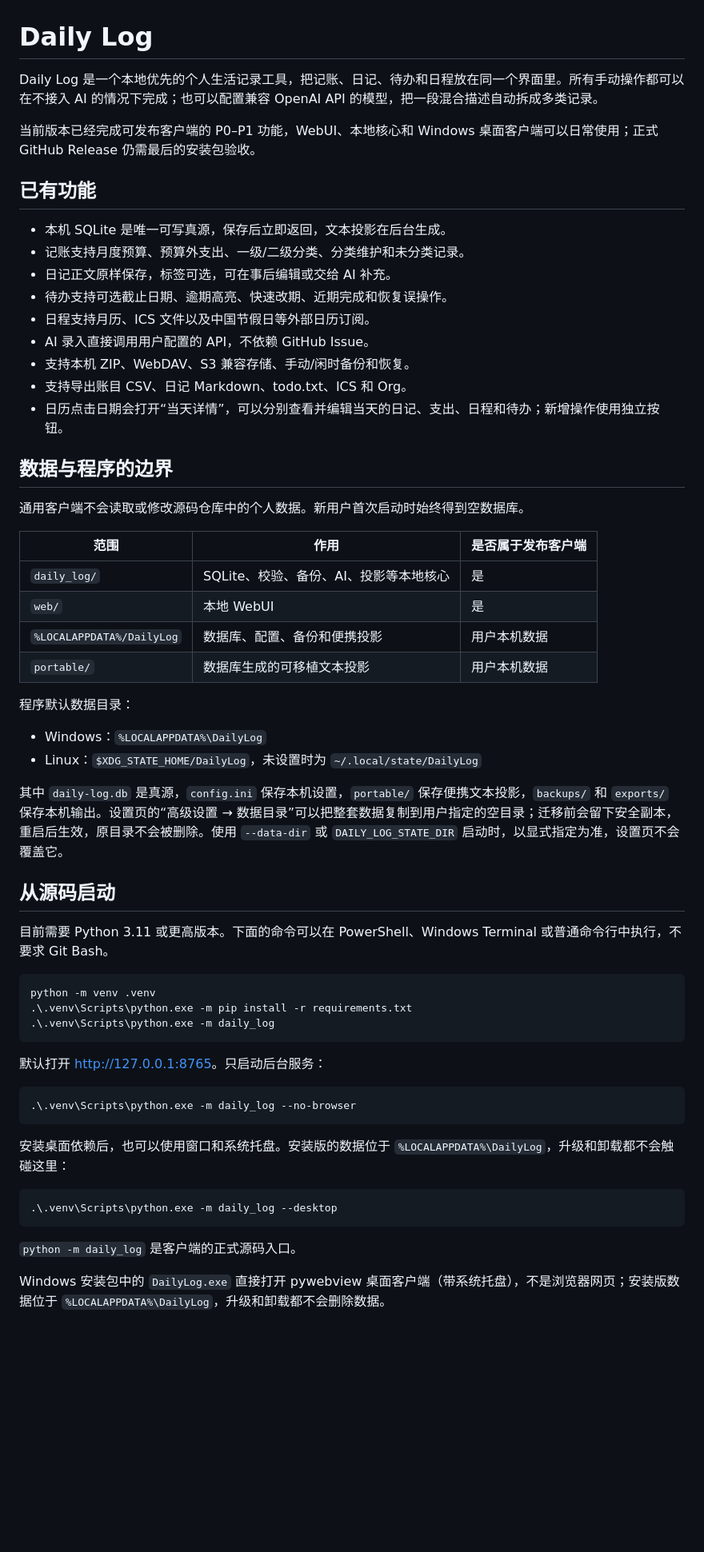
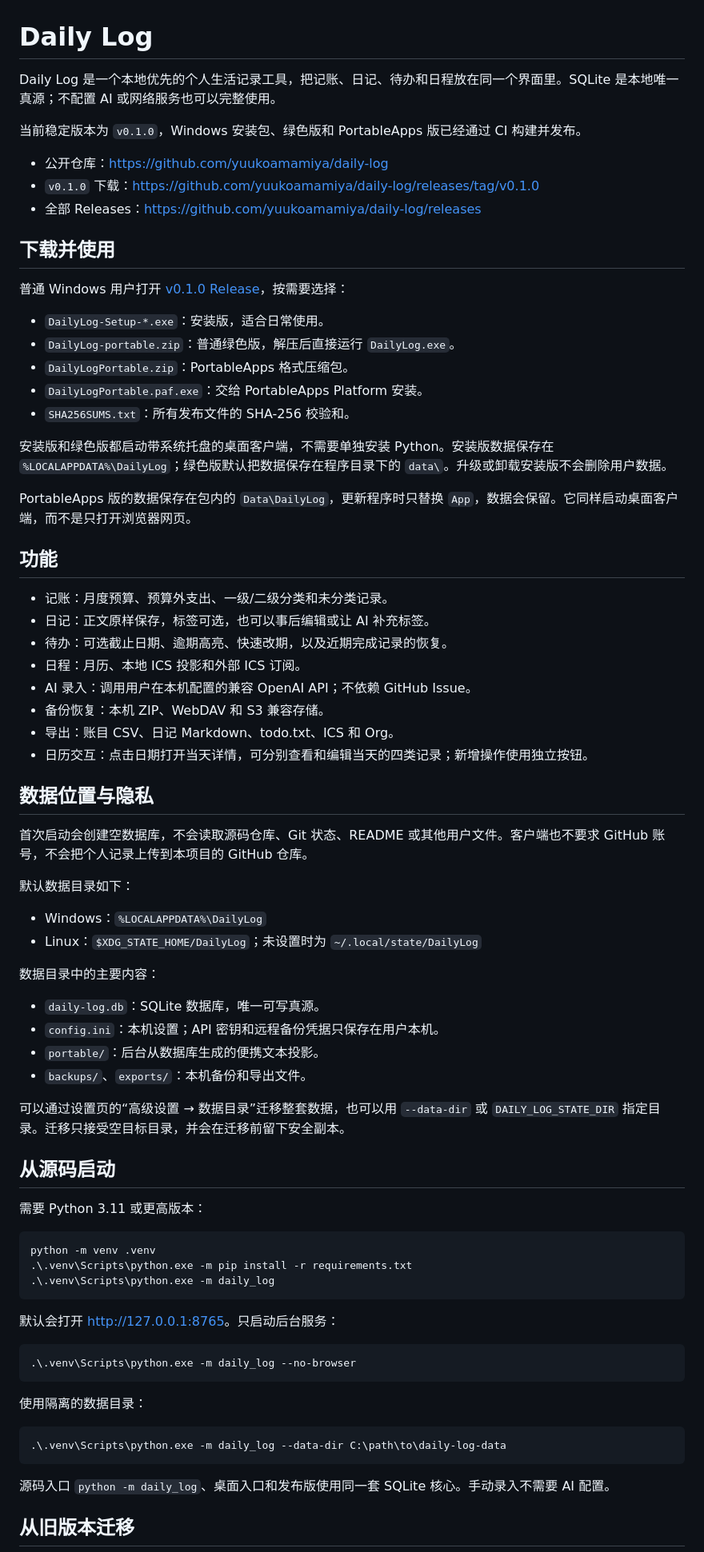
Before and after one commit to yuukoamamiya/daily-log, a Markdown page: README.md, the part around one of its changes. Shown at 80% size. Drawn GitHub-style; blank space fills up the shorter version.

````diff
--- a/README.md
+++ b/README.md
@@ -1,42 +1,59 @@
 # Daily Log
 
-Daily Log 是一个本地优先的个人生活记录工具，把记账、日记、待办和日程放在同一个界面里。所有手动操作都可以在不接入 AI 的情况下完成；也可以配置兼容 OpenAI API 的模型，把一段混合描述自动拆成多类记录。
+Daily Log 是一个本地优先的个人生活记录工具，把记账、日记、待办和日程放在同一个界面里。SQLite 是本地唯一真源；不配置 AI 或网络服务也可以完整使用。
 
-当前版本已经完成可发布客户端的 P0–P1 功能，WebUI、本地核心和 Windows 桌面客户端可以日常使用；正式 GitHub Release 仍需最后的安装包验收。
+当前稳定版本为 `v0.1.0`，Windows 安装包、绿色版和 PortableApps 版已经通过 CI 构建并发布。
 
-## 已有功能
+- 公开仓库：<https://github.com/yuukoamamiya/daily-log>
+- `v0.1.0` 下载：<https://github.com/yuukoamamiya/daily-log/releases/tag/v0.1.0>
+- 全部 Releases：<https://github.com/yuukoamamiya/daily-log/releases>
 
-- 本机 SQLite 是唯一可写真源，保存后立即返回，文本投影在后台生成。
-- 记账支持月度预算、预算外支出、一级/二级分类、分类维护和未分类记录。
-- 日记正文原样保存，标签可选，可在事后编辑或交给 AI 补充。
-- 待办支持可选截止日期、逾期高亮、快速改期、近期完成和恢复误操作。
-- 日程支持月历、ICS 文件以及中国节假日等外部日历订阅。
-- AI 录入直接调用用户配置的 API，不依赖 GitHub Issue。
-- 支持本机 ZIP、WebDAV、S3 兼容存储、手动/闲时备份和恢复。
-- 支持导出账目 CSV、日记 Markdown、todo.txt、ICS 和 Org。
-- 日历点击日期会打开“当天详情”，可以分别查看并编辑当天的日记、支出、日程和待办；新增操作使用独立按钮。
+## 下载并使用
 
-## 数据与程序的边界
+普通 Windows 用户打开 [v0.1.0 Release](https://github.com/yuukoamamiya/daily-log/releases/tag/v0.1.0)，按需要选择：
 
-通用客户端不会读取或修改源码仓库中的个人数据。新用户首次启动时始终得到空数据库。
+- `DailyLog-Setup-*.exe`：安装版，适合日常使用。
+- `DailyLog-portable.zip`：普通绿色版，解压后直接运行 `DailyLog.exe`。
+- `DailyLogPortable.zip`：PortableApps 格式压缩包。
+- `DailyLogPortable.paf.exe`：交给 PortableApps Platform 安装。
+- `SHA256SUMS.txt`：所有发布文件的 SHA-256 校验和。
 
-| 范围 | 作用 | 是否属于发布客户端 |
-| --- | --- | --- |
-| `daily_log/` | SQLite、校验、备份、AI、投影等本地核心 | 是 |
-| `web/` | 本地 WebUI | 是 |
-| `%LOCALAPPDATA%/DailyLog` | 数据库、配置、备份和便携投影 | 用户本机数据 |
-| `portable/` | 数据库生成的可移植文本投影 | 用户本机数据 |
+安装版和绿色版都启动带系统托盘的桌面客户端，不需要单独安装 Python。安装版数据保存在 `%LOCALAPPDATA%\DailyLog`；绿色版默认把数据保存在程序目录下的 `data\`。升级或卸载安装版不会删除用户数据。
 
-程序默认数据目录：
+PortableApps 版的数据保存在包内的 `Data\DailyLog`，更新程序时只替换 `App`，数据会保留。它同样启动桌面客户端，而不是只打开浏览器网页。
+
+## 功能
+
+- 记账：月度预算、预算外支出、一级/二级分类和未分类记录。
+- 日记：正文原样保存，标签可选，也可以事后编辑或让 AI 补充标签。
+- 待办：可选截止日期、逾期高亮、快速改期，以及近期完成记录的恢复。
+- 日程：月历、本地 ICS 投影和外部 ICS 订阅。
+- AI 录入：调用用户在本机配置的兼容 OpenAI API；不依赖 GitHub Issue。
+- 备份恢复：本机 ZIP、WebDAV 和 S3 兼容存储。
+- 导出：账目 CSV、日记 Markdown、todo.txt、ICS 和 Org。
+- 日历交互：点击日期打开当天详情，可分别查看和编辑当天的四类记录；新增操作使用独立按钮。
+
+## 数据位置与隐私
+
+首次启动会创建空数据库，不会读取源码仓库、Git 状态、README 或其他用户文件。客户端也不要求 GitHub 账号，不会把个人记录上传到本项目的 GitHub 仓库。
+
+默认数据目录如下：
 
 - Windows：`%LOCALAPPDATA%\DailyLog`
-- Linux：`$XDG_STATE_HOME/DailyLog`，未设置时为 `~/.local/state/DailyLog`
+- Linux：`$XDG_STATE_HOME/DailyLog`；未设置时为 `~/.local/state/DailyLog`
 
-其中 `daily-log.db` 是真源，`config.ini` 保存本机设置，`portable/` 保存便携文本投影，`backups/` 和 `exports/` 保存本机输出。设置页的“高级设置 → 数据目录”可以把整套数据复制到用户指定的空目录；迁移前会留下安全副本，重启后生效，原目录不会被删除。使用 `--data-dir` 或 `DAILY_LOG_STATE_DIR` 启动时，以显式指定为准，设置页不会覆盖它。
+数据目录中的主要内容：
+
+- `daily-log.db`：SQLite 数据库，唯一可写真源。
+- `config.ini`：本机设置；API 密钥和远程备份凭据只保存在用户本机。
+- `portable/`：后台从数据库生成的便携文本投影。
+- `backups/`、`exports/`：本机备份和导出文件。
+
+可以通过设置页的“高级设置 → 数据目录”迁移整套数据，也可以用 `--data-dir` 或 `DAILY_LOG_STATE_DIR` 指定目录。迁移只接受空目标目录，并会在迁移前留下安全副本。
 
 ## 从源码启动
 
-目前需要 Python 3.11 或更高版本。下面的命令可以在 PowerShell、Windows Terminal 或普通命令行中执行，不要求 Git Bash。
+需要 Python 3.11 或更高版本：
 
 ```powershell
 python -m venv .venv
@@ -44,19 +61,19 @@ python -m venv .venv
 .\.venv\Scripts\python.exe -m daily_log
 ```
 
-默认打开 <http://127.0.0.1:8765>。只启动后台服务：
+默认会打开 <http://127.0.0.1:8765>。只启动后台服务：
 
 ```powershell
 .\.venv\Scripts\python.exe -m daily_log --no-browser
 ```
 
-安装桌面依赖后，也可以使用窗口和系统托盘。安装版的数据位于 `%LOCALAPPDATA%\DailyLog`，升级和卸载都不会触碰这里：
+使用隔离的数据目录：
 
 ```powershell
-.\.venv\Scripts\python.exe -m daily_log --desktop
+.\.venv\Scripts\python.exe -m daily_log --data-dir C:\path\to\daily-log-data
 ```
 
-`python -m daily_log` 是客户端的正式源码入口。
+源码入口 `python -m daily_log`、桌面入口和发布版使用同一套 SQLite 核心。手动录入不需要 AI 配置。
 
-Windows 安装包中的 `DailyLog.exe` 直接打开 pywebview 桌面客户端（带系统托盘），不是浏览器网页；安装版数据位于 `%LOCALAPPDATA%\DailyLog`，升级和卸载都不会删除数据。
+## 从旧版本迁移
 
````
Also changed, not shown: other parts of README.md (+10 -21 lines), AGENTS.md (+19 -16 lines), TODO.md (+20 -56 lines).
